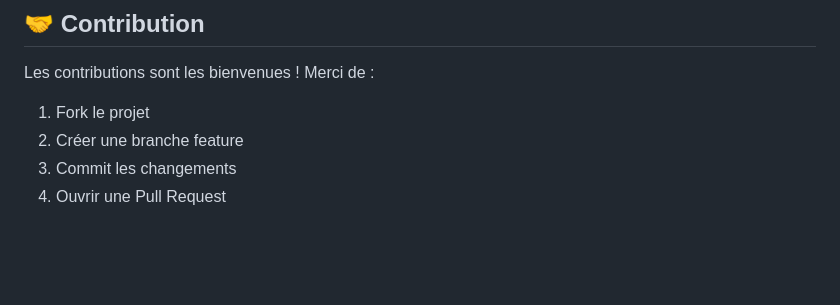
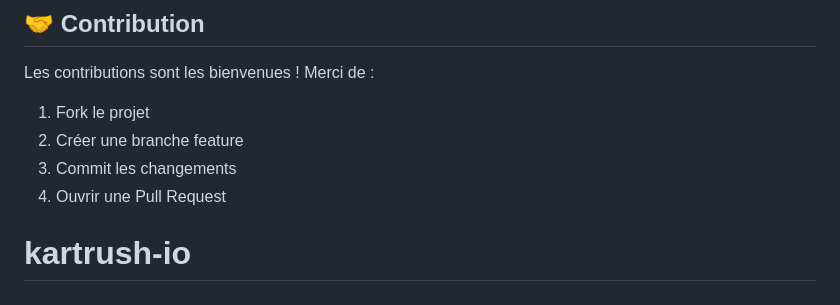
Before and after one commit to squall01337/kartrush-io, a Markdown page: README.md, the part around the change. Drawn GitHub-style; blank space fills up the shorter version.

```diff
--- a/README.md
+++ b/README.md
@@ -133,3 +133,5 @@ Les contributions sont les bienvenues ! Merci de :
 2. Créer une branche feature
 3. Commit les changements
 4. Ouvrir une Pull Request
+
+# kartrush-io
```
